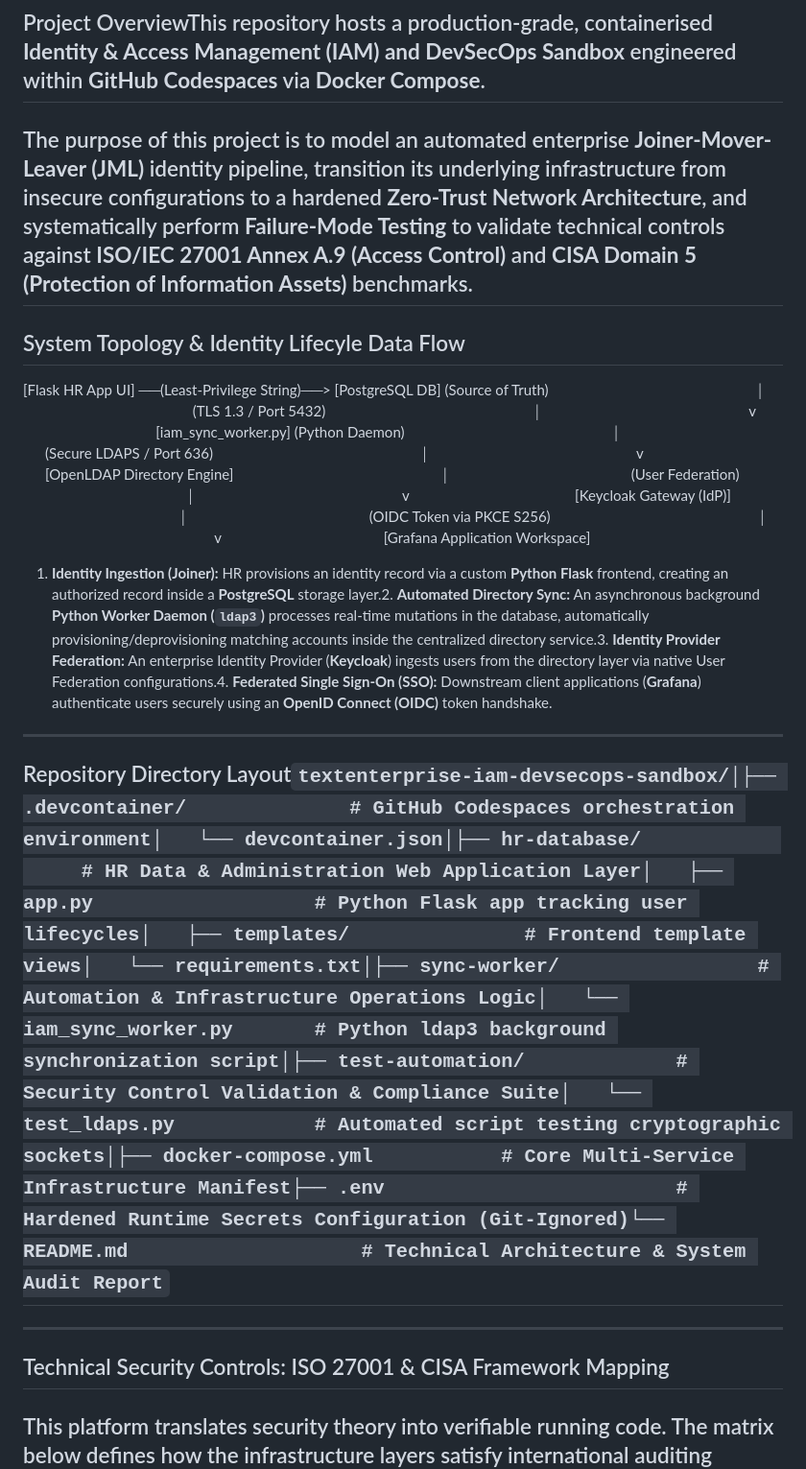
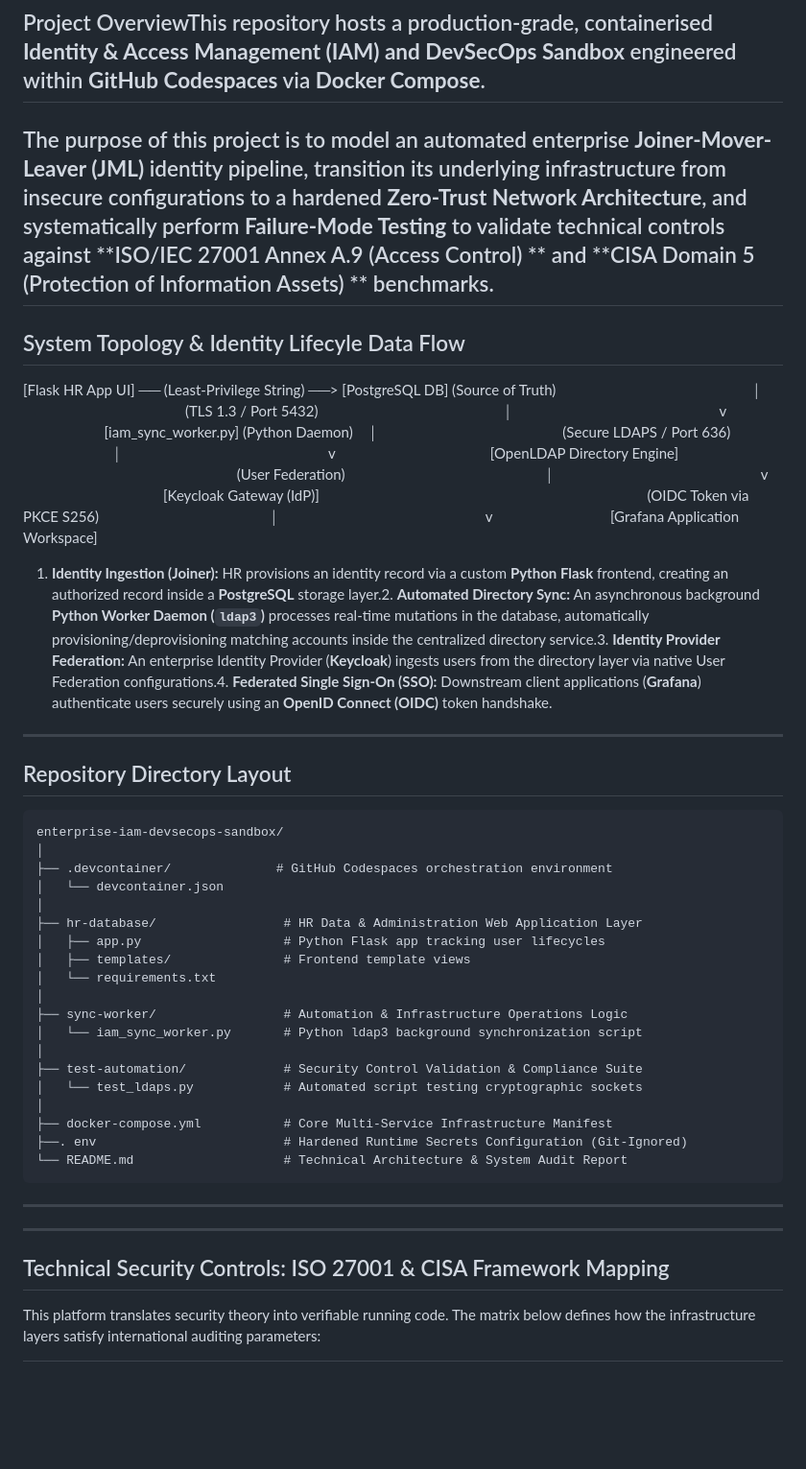
Before and after one commit to Amit-the-coder01/codespaces-blank, a Markdown page: README.md, the part around one of its changes. Shown at 96% size. Drawn GitHub-style; blank space fills up the shorter version.

Commit message:
Revise README for clarity and formatting improvements
Updated README.md to enhance project details, clarify technical controls, and improve formatting.

````diff
--- a/README.md
+++ b/README.md
@@ -1,12 +1,55 @@
 # Hardened Enterprise IAM Infrastructure, JML Automation & Security Control Validation Sandbox
 ## Project OverviewThis repository hosts a production-grade, containerised **Identity & Access Management (IAM) and DevSecOps Sandbox** engineered within **GitHub Codespaces** via **Docker Compose**.
-The purpose of this project is to model an automated enterprise **Joiner-Mover-Leaver (JML)** identity pipeline, transition its underlying infrastructure from insecure configurations to a hardened **Zero-Trust Network Architecture**, and systematically perform **Failure-Mode Testing** to validate technical controls against **ISO/IEC 27001 Annex A.9 (Access Control)** and **CISA Domain 5 (Protection of Information Assets)** benchmarks.
+The purpose of this project is to model an automated enterprise **Joiner-Mover-Leaver (JML)** identity pipeline, transition its underlying infrastructure from insecure configurations to a hardened **Zero-Trust Network Architecture**, and systematically perform **Failure-Mode Testing** to validate technical controls against **ISO/IEC 27001 Annex A.9 (Access Control) ** and **CISA Domain 5 (Protection of Information Assets) ** benchmarks.
 ---
 ## System Topology & Identity Lifecyle Data Flow
-[Flask HR App UI] ──(Least-Privilege String)──> [PostgreSQL DB] (Source of Truth)                                                        │                                                  (TLS 1.3 / Port 5432)                                                        │                                                        v                                            [iam_sync_worker.py] (Python Daemon)                                                        │                                                  (Secure LDAPS / Port 636)                                                        │                                                        v                                            [OpenLDAP Directory Engine]                                                        │                                                 (User Federation)                                                        │                                                        v                                             [Keycloak Gateway (IdP)]                                                        │                                                 (OIDC Token via PKCE S256)                                                        │                                                        v                                            [Grafana Application Workspace]
+[Flask HR App UI] ── (Least-Privilege String) ──> [PostgreSQL DB] (Source of Truth)                                                       │
+(TLS 1.3 / Port 5432)
+                  │
+                  v
+ [iam_sync_worker.py] (Python Daemon)
+                  │
+     (Secure LDAPS / Port 636)
+                  │
+                  v
+   [OpenLDAP Directory Engine]                                                                                                  (User Federation)
+                  │
+                  v
+    [Keycloak Gateway (IdP)]
+    (OIDC Token via PKCE S256)
+                  │
+                  v
+   [Grafana Application Workspace]
+
 1. **Identity Ingestion (Joiner):** HR provisions an identity record via a custom **Python Flask** frontend, creating an authorized record inside a **PostgreSQL** storage layer.2. **Automated Directory Sync:** An asynchronous background **Python Worker Daemon (`ldap3`)** processes real-time mutations in the database, automatically provisioning/deprovisioning matching accounts inside the centralized directory service.3. **Identity Provider Federation:** An enterprise Identity Provider (**Keycloak**) ingests users from the directory layer via native User Federation configurations.4. **Federated Single Sign-On (SSO):** Downstream client applications (**Grafana**) authenticate users securely using an **OpenID Connect (OIDC)** token handshake.
 ---
-## Repository Directory Layout```textenterprise-iam-devsecops-sandbox/│├── .devcontainer/              # GitHub Codespaces orchestration environment│   └── devcontainer.json│├── hr-database/                 # HR Data & Administration Web Application Layer│   ├── app.py                   # Python Flask app tracking user lifecycles│   ├── templates/               # Frontend template views│   └── requirements.txt│├── sync-worker/                 # Automation & Infrastructure Operations Logic│   └── iam_sync_worker.py       # Python ldap3 background synchronization script│├── test-automation/             # Security Control Validation & Compliance Suite│   └── test_ldaps.py            # Automated script testing cryptographic sockets│├── docker-compose.yml           # Core Multi-Service Infrastructure Manifest├── .env                         # Hardened Runtime Secrets Configuration (Git-Ignored)└── README.md                    # Technical Architecture & System Audit Report```
+## Repository Directory Layout
+
+```text
+enterprise-iam-devsecops-sandbox/
+│
+├── .devcontainer/              # GitHub Codespaces orchestration environment
+│   └── devcontainer.json
+│
+├── hr-database/                 # HR Data & Administration Web Application Layer
+│   ├── app.py                   # Python Flask app tracking user lifecycles
+│   ├── templates/               # Frontend template views
+│   └── requirements.txt
+│
+├── sync-worker/                 # Automation & Infrastructure Operations Logic
+│   └── iam_sync_worker.py       # Python ldap3 background synchronization script
+│
+├── test-automation/             # Security Control Validation & Compliance Suite
+│   └── test_ldaps.py            # Automated script testing cryptographic sockets
+│
+├── docker-compose.yml           # Core Multi-Service Infrastructure Manifest
+├──. env                         # Hardened Runtime Secrets Configuration (Git-Ignored)
+└── README.md                    # Technical Architecture & System Audit Report
+```
+
 ---
+---
+
 ## Technical Security Controls: ISO 27001 & CISA Framework Mapping
+
 This platform translates security theory into verifiable running code. The matrix below defines how the infrastructure layers satisfy international auditing parameters:
````
Also changed, not shown: other parts of README.md (+56 -13 lines).
